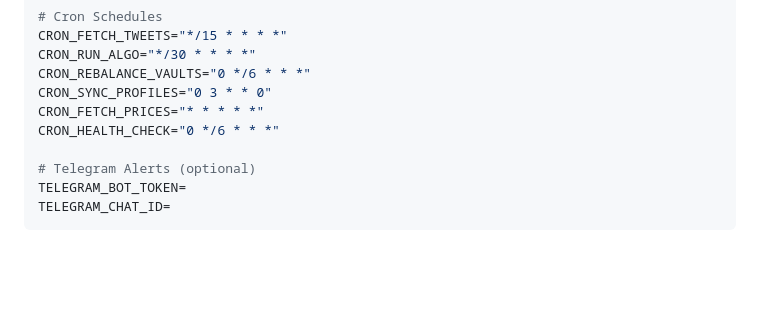
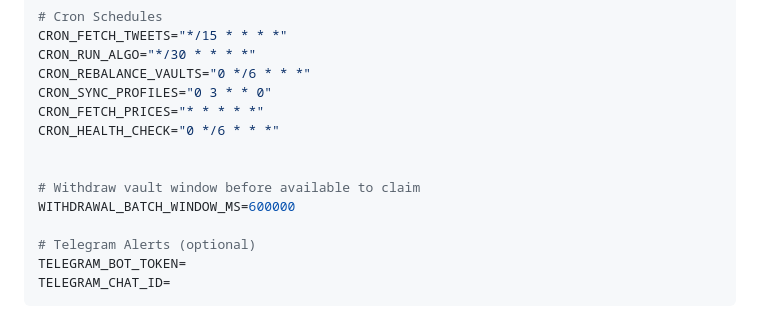
Before and after one commit to Chinoiserie1/omaha-v2, a Markdown page: README.md, the part around the change. GitHub-like rendering; blank space fills up the shorter version.

Commit message:
docs: add withdrawal batch window configuration to README
Include the new WITHDRAWAL_BATCH_WINDOW_MS setting in the README to clarify the withdrawal vault window duration before claims can be made.

```diff
--- a/README.md
+++ b/README.md
@@ -247,6 +247,10 @@ CRON_SYNC_PROFILES="0 3 * * 0"
 CRON_FETCH_PRICES="* * * * *"
 CRON_HEALTH_CHECK="0 */6 * * *"
 
+
+# Withdraw vault window before available to claim
+WITHDRAWAL_BATCH_WINDOW_MS=600000
+
 # Telegram Alerts (optional)
 TELEGRAM_BOT_TOKEN=
 TELEGRAM_CHAT_ID=
```
